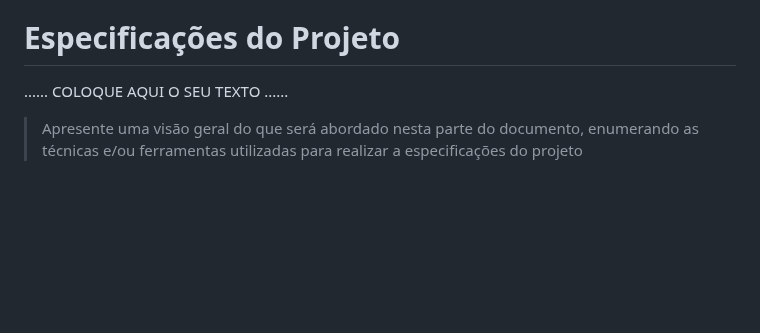
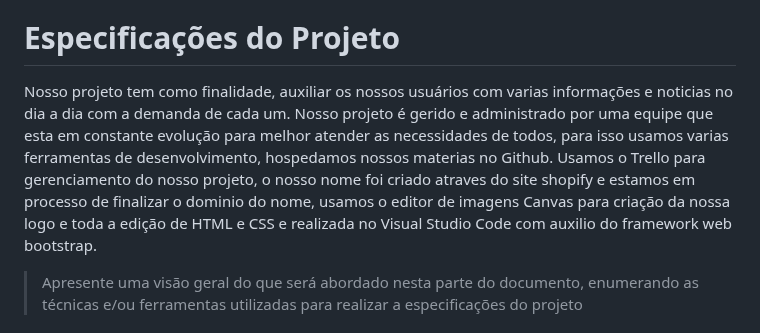
Before and after one commit to ICEI-PUCMinas-PSG-SI-TI/tiaw_2023-1-inforua, a Markdown page: Documentos/relatorio |/Relatorio Tecnico - TEMPLATE.md, the part around the change. Drawn GitHub-style; blank space fills up the shorter version.

```diff
--- a/Documentos/relatorio |/Relatorio Tecnico - TEMPLATE.md
+++ b/Documentos/relatorio |/Relatorio Tecnico - TEMPLATE.md
@@ -93,7 +93,7 @@ O público-alvo de um site sobre informações de um bairro pode incluir residen
 
 # Especificações do Projeto
 
-......  COLOQUE AQUI O SEU TEXTO ......
+Nosso projeto tem como finalidade, auxiliar os nossos usuários com varias informações e noticias no dia a dia com a demanda de cada um. Nosso projeto é gerido e administrado por uma equipe que esta em constante evolução para melhor atender as necessidades de todos, para isso usamos varias ferramentas de desenvolvimento, hospedamos nossos materias no Github. Usamos o Trello para gerenciamento do nosso projeto, o nosso nome foi criado atraves do site shopify e estamos em processo de finalizar o dominio do nome, usamos o editor de imagens Canvas para criação da nossa logo e toda a edição de HTML e CSS e realizada no Visual Studio Code com auxilio do framework web bootstrap.
 
 > Apresente uma visão geral do que será abordado nesta parte do
 > documento, enumerando as técnicas e/ou ferramentas utilizadas para
```
